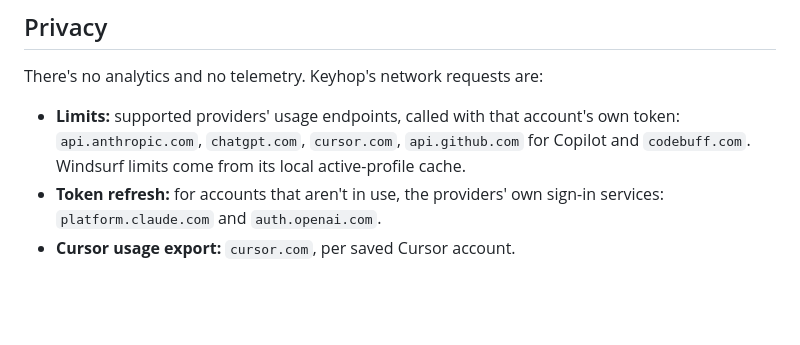
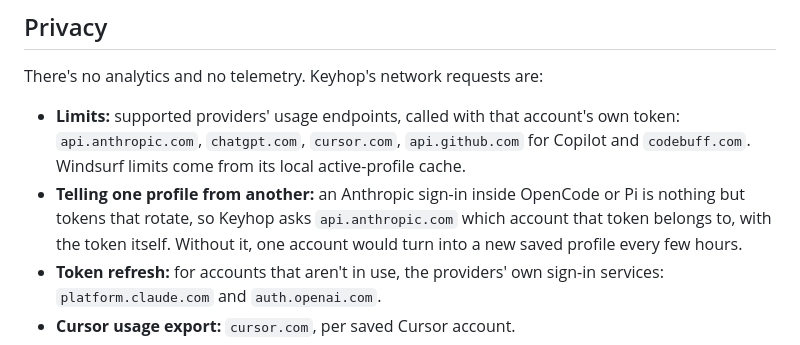
Before and after one commit to dominikzabcik/keyhop, a Markdown page: README.md, the part around the change. Drawn GitHub-style; blank space fills up the shorter version.

Commit message:
docs: say that an Anthropic profile is identified by asking Anthropic
Co-Authored-By: Claude Opus 5 <noreply@anthropic.com>
Claude-Session: https://claude.ai/code/session_016hbzopgHRf5nBY1fbSa2GS

```diff
--- a/README.md
+++ b/README.md
@@ -223,6 +223,7 @@ Keyhop updates from this repository's releases. A release without a checksum, or
 There's no analytics and no telemetry. Keyhop's network requests are:
 
 - **Limits:** supported providers' usage endpoints, called with that account's own token: `api.anthropic.com`, `chatgpt.com`, `cursor.com`, `api.github.com` for Copilot and `codebuff.com`. Windsurf limits come from its local active-profile cache.
+- **Telling one profile from another:** an Anthropic sign-in inside OpenCode or Pi is nothing but tokens that rotate, so Keyhop asks `api.anthropic.com` which account that token belongs to, with the token itself. Without it, one account would turn into a new saved profile every few hours.
 - **Token refresh:** for accounts that aren't in use, the providers' own sign-in services: `platform.claude.com` and `auth.openai.com`.
 - **Cursor usage export:** `cursor.com`, per saved Cursor account.
 - **Updates:** `api.github.com` and `github.com`, for release information and downloads.
```
Also changed, not shown: CONTRIBUTING.md (+13 -2 lines).
